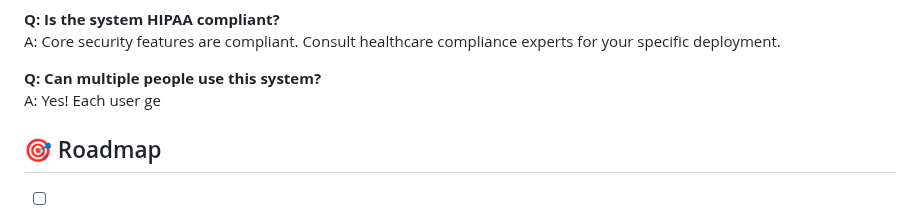
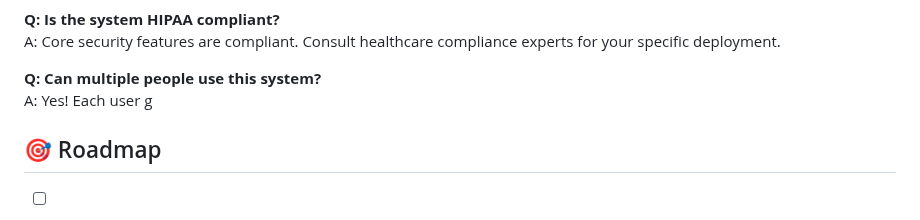
Before and after one commit to VedaShivayogi/Healthcare-Face-Recognition-Login-System, a Markdown page: README.md, the part around the change. GitHub-like rendering.

```diff
--- a/README.md
+++ b/README.md
@@ -439,7 +439,7 @@ A: Yes! Multiple formats supported: Excel, PDF, JSON.
 A: Core security features are compliant. Consult healthcare compliance experts for your specific deployment.
 
 **Q: Can multiple people use this system?**
-A: Yes! Each user ge
+A: Yes! Each user g
 
 ## 🎯 Roadmap
 
```
